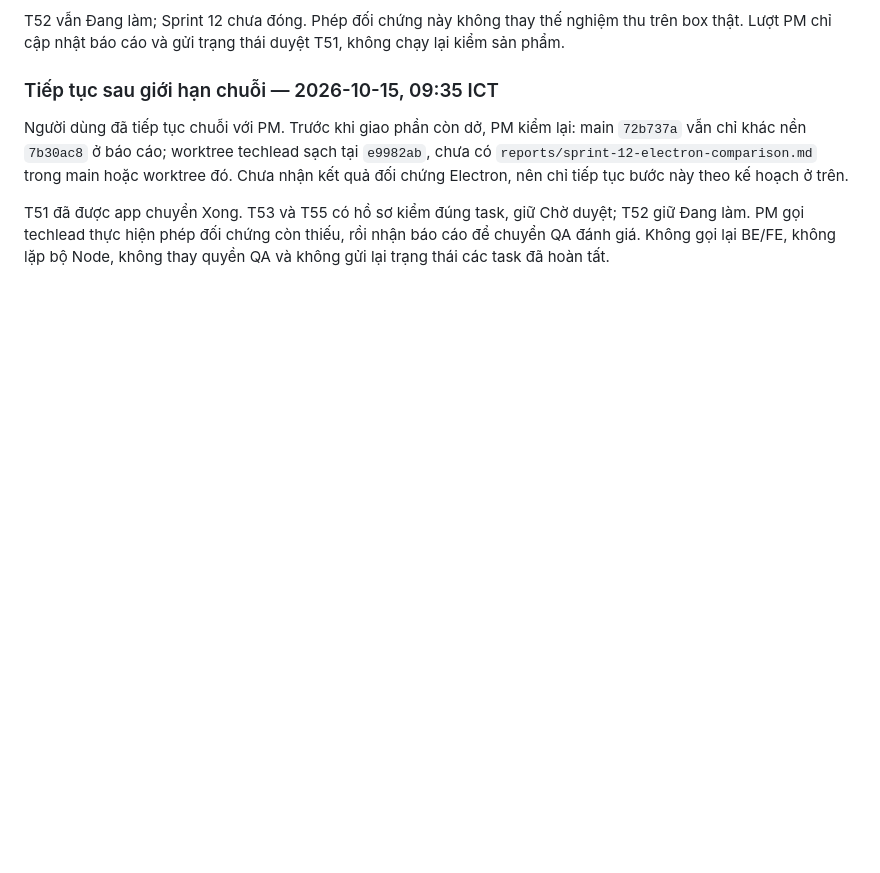
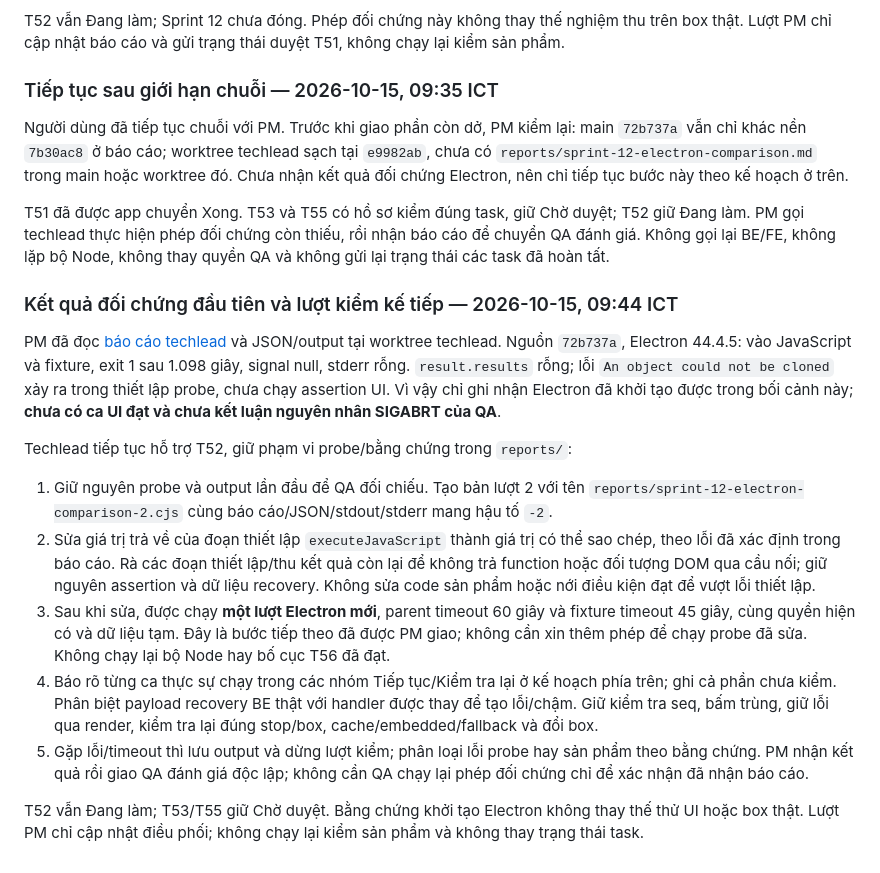
Before and after one commit to namanhdevd8/AgentChat, a Markdown page: reports/sprint-12-acceptance-status.md, the part around the change. GitHub-like rendering; blank space fills up the shorter version.

Commit message:
pm · Sửa sprint-12-acceptance-status.md
Agent-Chat-Queue: b13ceae5-2df8-44cc-80af-2f377b07cec3

```diff
--- a/reports/sprint-12-acceptance-status.md
+++ b/reports/sprint-12-acceptance-status.md
@@ -75,3 +75,17 @@ T52 vẫn Đang làm; Sprint 12 chưa đóng. Phép đối chứng này không t
 Người dùng đã tiếp tục chuỗi với PM. Trước khi giao phần còn dở, PM kiểm lại: main `72b737a` vẫn chỉ khác nền `7b30ac8` ở báo cáo; worktree techlead sạch tại `e9982ab`, chưa có `reports/sprint-12-electron-comparison.md` trong main hoặc worktree đó. Chưa nhận kết quả đối chứng Electron, nên chỉ tiếp tục bước này theo kế hoạch ở trên.
 
 T51 đã được app chuyển Xong. T53 và T55 có hồ sơ kiểm đúng task, giữ Chờ duyệt; T52 giữ Đang làm. PM gọi techlead thực hiện phép đối chứng còn thiếu, rồi nhận báo cáo để chuyển QA đánh giá. Không gọi lại BE/FE, không lặp bộ Node, không thay quyền QA và không gửi lại trạng thái các task đã hoàn tất.
+
+### Kết quả đối chứng đầu tiên và lượt kiểm kế tiếp — 2026-10-15, 09:44 ICT
+
+PM đã đọc [báo cáo techlead](sprint-12-electron-comparison.md) và JSON/output tại worktree techlead. Nguồn `72b737a`, Electron 44.4.5: vào JavaScript và fixture, exit 1 sau 1.098 giây, signal null, stderr rỗng. `result.results` rỗng; lỗi `An object could not be cloned` xảy ra trong thiết lập probe, chưa chạy assertion UI. Vì vậy chỉ ghi nhận Electron đã khởi tạo được trong bối cảnh này; **chưa có ca UI đạt và chưa kết luận nguyên nhân SIGABRT của QA**.
+
+Techlead tiếp tục hỗ trợ T52, giữ phạm vi probe/bằng chứng trong `reports/`:
+
+1. Giữ nguyên probe và output lần đầu để QA đối chiếu. Tạo bản lượt 2 với tên `reports/sprint-12-electron-comparison-2.cjs` cùng báo cáo/JSON/stdout/stderr mang hậu tố `-2`.
+2. Sửa giá trị trả về của đoạn thiết lập `executeJavaScript` thành giá trị có thể sao chép, theo lỗi đã xác định trong báo cáo. Rà các đoạn thiết lập/thu kết quả còn lại để không trả function hoặc đối tượng DOM qua cầu nối; giữ nguyên assertion và dữ liệu recovery. Không sửa code sản phẩm hoặc nới điều kiện đạt để vượt lỗi thiết lập.
+3. Sau khi sửa, được chạy **một lượt Electron mới**, parent timeout 60 giây và fixture timeout 45 giây, cùng quyền hiện có và dữ liệu tạm. Đây là bước tiếp theo đã được PM giao; không cần xin thêm phép để chạy probe đã sửa. Không chạy lại bộ Node hay bố cục T56 đã đạt.
+4. Báo rõ từng ca thực sự chạy trong các nhóm Tiếp tục/Kiểm tra lại ở kế hoạch phía trên; ghi cả phần chưa kiểm. Phân biệt payload recovery BE thật với handler được thay để tạo lỗi/chậm. Giữ kiểm tra seq, bấm trùng, giữ lỗi qua render, kiểm tra lại đúng stop/box, cache/embedded/fallback và đổi box.
+5. Gặp lỗi/timeout thì lưu output và dừng lượt kiểm; phân loại lỗi probe hay sản phẩm theo bằng chứng. PM nhận kết quả rồi giao QA đánh giá độc lập; không cần QA chạy lại phép đối chứng chỉ để xác nhận đã nhận báo cáo.
+
+T52 vẫn Đang làm; T53/T55 giữ Chờ duyệt. Bằng chứng khởi tạo Electron không thay thế thử UI hoặc box thật. Lượt PM chỉ cập nhật điều phối; không chạy lại kiểm sản phẩm và không thay trạng thái task.
```
